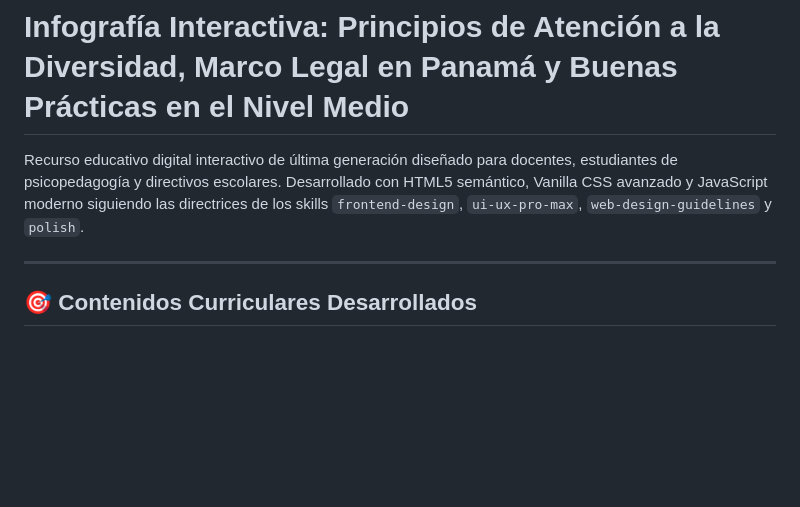
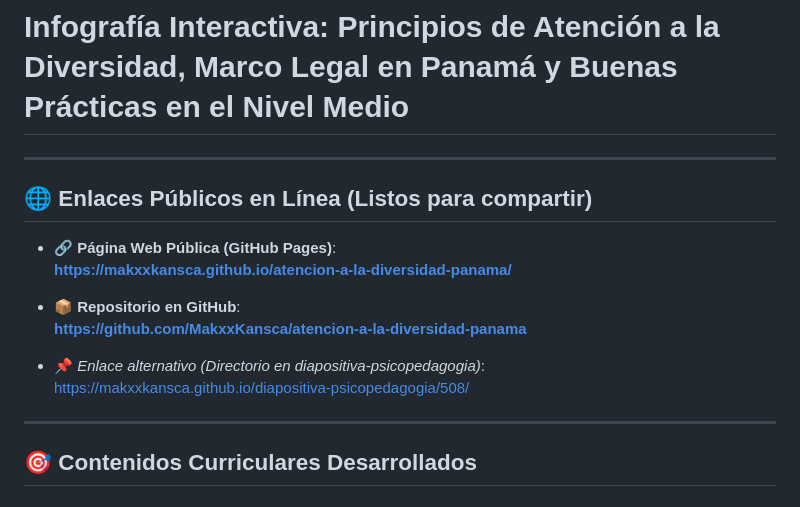
Before and after one commit to MakxxKansca/diapositiva-psicopedagogia, a Markdown page: 508/README.md, the part around the change. Drawn GitHub-style; blank space fills up the shorter version.

Commit message:
docs: anadir enlaces publicos de despliegue a README

```diff
--- a/508/README.md
+++ b/508/README.md
@@ -1,6 +1,17 @@
 # Infografía Interactiva: Principios de Atención a la Diversidad, Marco Legal en Panamá y Buenas Prácticas en el Nivel Medio
 
-Recurso educativo digital interactivo de última generación diseñado para docentes, estudiantes de psicopedagogía y directivos escolares. Desarrollado con HTML5 semántico, Vanilla CSS avanzado y JavaScript moderno siguiendo las directrices de los skills `frontend-design`, `ui-ux-pro-max`, `web-design-guidelines` y `polish`.
+---
+
+## 🌐 Enlaces Públicos en Línea (Listos para compartir)
+
+- 🔗 **Página Web Pública (GitHub Pages)**:
+  **[https://makxxkansca.github.io/atencion-a-la-diversidad-panama/](https://makxxkansca.github.io/atencion-a-la-diversidad-panama/)**
+
+- 📦 **Repositorio en GitHub**:
+  **[https://github.com/MakxxKansca/atencion-a-la-diversidad-panama](https://github.com/MakxxKansca/atencion-a-la-diversidad-panama)**
+
+- 📌 *Enlace alternativo (Directorio en diapositiva-psicopedagogia)*:
+  [https://makxxkansca.github.io/diapositiva-psicopedagogia/508/](https://makxxkansca.github.io/diapositiva-psicopedagogia/508/)
 
 ---
 
```
